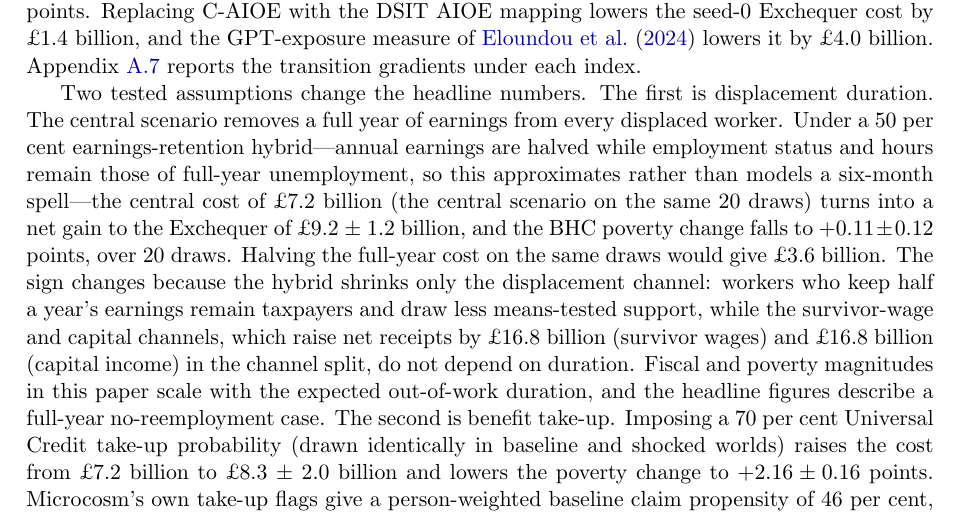
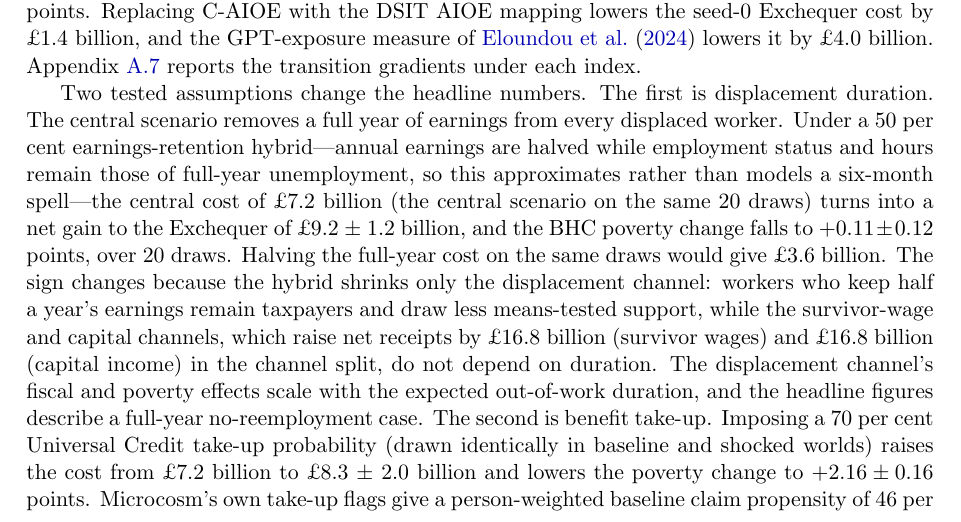
Before and after one commit to PolicyEngine/uk-ai-study, a LaTeX paper (paper/main.tex, which reads paper/sections/results.tex): part of page 18 of 46, cut so that both start at the same text. Compiled offline with pdfLaTeX.

Commit message:
Restrict the duration-scaling sentence to the displacement channel
Co-Authored-By: Claude Opus 5.5 <noreply@anthropic.com>

```diff
--- a/paper/sections/results.tex
+++ b/paper/sections/results.tex
@@ -85,7 +85,7 @@ Scenario & Displaced & Exchequer cost & \multicolumn{2}{c}{$\Delta$ Poverty (pp)
 
 Seed 0 lies at the low end of the 50 exposure-proportional draws for poverty and inequality: its BHC poverty change ranks \genSeedZeroRankPovBhc{} of 50 from the bottom, its AHC change \genSeedZeroRankPovAhc{} and its Gini change \genSeedZeroRankGini{}, while its cost ranks \genSeedZeroRankCost. Single-draw (seed-0) tables therefore understate the mean poverty and Gini responses; their cost figures sit close to the mean. Across the 50 assignment draws, the mean Exchequer cost is \pounds \genCentralMcCostMeanBn~billion (assignment-draw standard deviation \pounds \genCentralMcCostSdBn~billion; range \pounds \genCentralMcCostMinBn--\genCentralMcCostMaxBn~billion), with mean poverty and Gini increases of $\genCentralMcPovBhcMeanPp \pm \genCentralMcPovBhcSdPp$ and $\genCentralMcGiniMeanPp \pm \genCentralMcGiniSdPp$ percentage points. Replacing C-AIOE with the DSIT AIOE mapping lowers the seed-0 Exchequer cost by \pounds\genIndexDsitDiffAbsBn~billion, and the GPT-exposure measure of \citet{eloundou2023} lowers it by \pounds\genIndexEloundouDiffAbsBn~billion. Appendix~\ref{app:index-sensitivity} reports the transition gradients under each index. % results/robustness/index_sensitivity_full.json
 
-Two tested assumptions change the headline numbers. The first is displacement duration. The central scenario removes a full year of earnings from every displaced worker. Under a 50 per cent earnings-retention hybrid---annual earnings are halved while employment status and hours remain those of full-year unemployment, so this approximates rather than models a six-month spell---the central cost of \pounds \genDurCentralCostMeanBn~billion (the central scenario on the same \genDurTakeupDraws~draws) turns into a net gain to the Exchequer of \pounds \genDurSixMoCostMeanAbsBn~$\pm$~\genDurSixMoCostSdBn~billion, and the BHC poverty change falls to $\genDurSixMoPovBhcMeanSignedPp \pm \genDurSixMoPovBhcSdPp$ points, over \genDurTakeupDraws~draws. Halving the full-year cost on the same draws would give \pounds \genDurCentralCostHalfBn~billion. The sign changes because the hybrid shrinks only the displacement channel: workers who keep half a year's earnings remain taxpayers and draw less means-tested support, while the survivor-wage and capital channels, which raise net receipts by \pounds\genChannelMcWageCostAbsBn~billion (survivor wages) and \pounds\genChannelMcCapitalCostAbsBn~billion (capital income) in the channel split, do not depend on duration. Fiscal and poverty magnitudes in this paper scale with the expected out-of-work duration, and the headline figures describe a full-year no-reemployment case. The second is benefit take-up. Imposing a 70 per cent Universal Credit take-up probability (drawn identically in baseline and shocked worlds) raises the cost from \pounds \genDurCentralCostMeanBn~billion to \pounds \genTakeupCostMeanBn~$\pm$~\genTakeupCostSdBn~billion and lowers the poverty change to $\genTakeupPovBhcMeanSignedPp \pm \genTakeupPovBhcSdPp$ points. Microcosm's own take-up flags give a person-weighted baseline claim propensity of \genTakeupBaselinePropensityPct~per cent, so a flat 70 per cent raises claiming among newly entitled households: Universal Credit spending then rises by more, and fewer of them fall below the line. Microcosm's own take-up flags already apply in the central draws, where higher Universal Credit spending accounts for \pounds\genCostUcAbsBn~billion of the cost. % results/robustness/duration_takeup_sensitivity.json (variant half_earnings_retention)
+Two tested assumptions change the headline numbers. The first is displacement duration. The central scenario removes a full year of earnings from every displaced worker. Under a 50 per cent earnings-retention hybrid---annual earnings are halved while employment status and hours remain those of full-year unemployment, so this approximates rather than models a six-month spell---the central cost of \pounds \genDurCentralCostMeanBn~billion (the central scenario on the same \genDurTakeupDraws~draws) turns into a net gain to the Exchequer of \pounds \genDurSixMoCostMeanAbsBn~$\pm$~\genDurSixMoCostSdBn~billion, and the BHC poverty change falls to $\genDurSixMoPovBhcMeanSignedPp \pm \genDurSixMoPovBhcSdPp$ points, over \genDurTakeupDraws~draws. Halving the full-year cost on the same draws would give \pounds \genDurCentralCostHalfBn~billion. The sign changes because the hybrid shrinks only the displacement channel: workers who keep half a year's earnings remain taxpayers and draw less means-tested support, while the survivor-wage and capital channels, which raise net receipts by \pounds\genChannelMcWageCostAbsBn~billion (survivor wages) and \pounds\genChannelMcCapitalCostAbsBn~billion (capital income) in the channel split, do not depend on duration. The displacement channel's fiscal and poverty effects scale with the expected out-of-work duration, and the headline figures describe a full-year no-reemployment case. The second is benefit take-up. Imposing a 70 per cent Universal Credit take-up probability (drawn identically in baseline and shocked worlds) raises the cost from \pounds \genDurCentralCostMeanBn~billion to \pounds \genTakeupCostMeanBn~$\pm$~\genTakeupCostSdBn~billion and lowers the poverty change to $\genTakeupPovBhcMeanSignedPp \pm \genTakeupPovBhcSdPp$ points. Microcosm's own take-up flags give a person-weighted baseline claim propensity of \genTakeupBaselinePropensityPct~per cent, so a flat 70 per cent raises claiming among newly entitled households: Universal Credit spending then rises by more, and fewer of them fall below the line. Microcosm's own take-up flags already apply in the central draws, where higher Universal Credit spending accounts for \pounds\genCostUcAbsBn~billion of the cost. % results/robustness/duration_takeup_sensitivity.json (variant half_earnings_retention)
 
 \subsection{The shock-size grid}
 \label{sec:results-grid}
```
